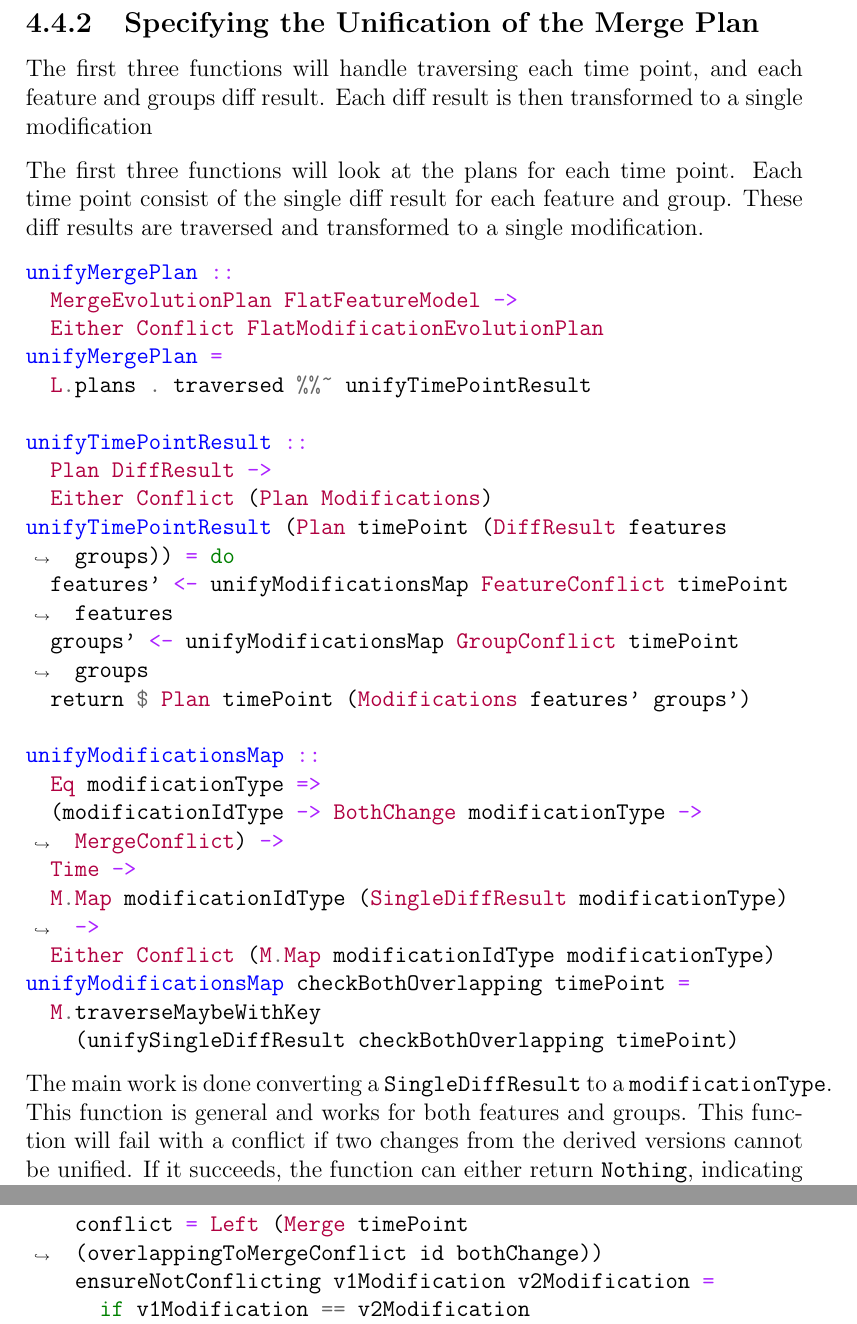
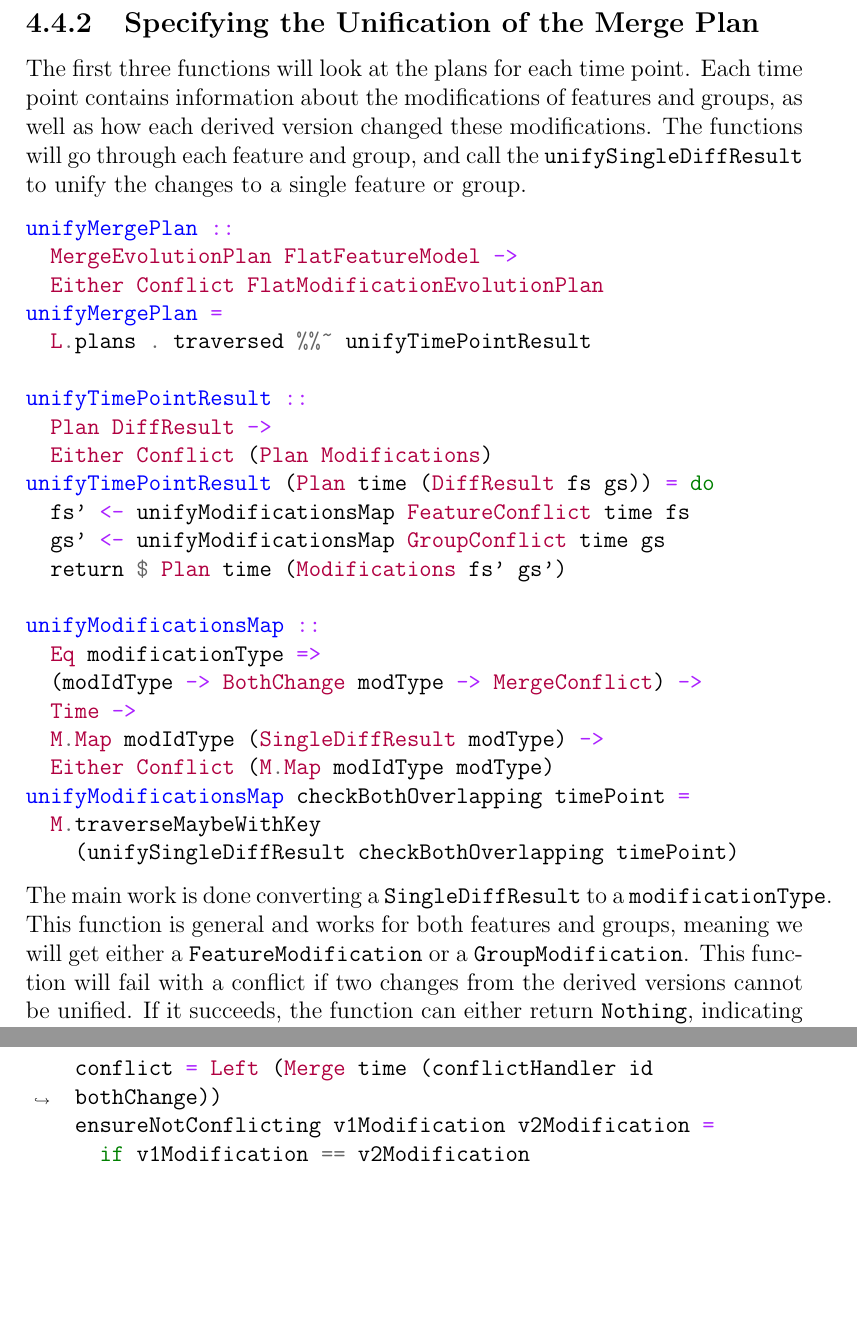
Before and after one commit to eirikhalvard/master-thesis, a LaTeX thesis (thesis/src/thesis.tex): two parts of pages 60 and 62 of 68 before the commit and two parts of pages 60 and 62 of 67 after it, joined at a grey line, cut so that both start at the same text, the shorter picture padded with empty space. Compiled offline with pdfLaTeX; a LaTeX package or settings file that is missing is left out.

Commit message:
small changes to unify merge section

```diff
--- a/thesis/src/thesis.tex
+++ b/thesis/src/thesis.tex
@@ -1403,9 +1403,7 @@ To achieve this without to much bloat, we will leverage Haskell's powerful type
 \subsection{Specifying the Unification of the Merge Plan}%
 \label{sub:specifying_the_unification_of_the_merge_plan}
 
-The first three functions will handle traversing each time point, and each feature and groups diff result. Each diff result is then transformed to a single modification
-
-The first three functions will look at the plans for each time point. Each time point consist of the single diff result for each feature and group. These diff results are traversed and transformed to a single modification.
+The first three functions will look at the plans for each time point. Each time point contains information about the modifications of features and groups, as well as how each derived version changed these modifications. The functions will go through each feature and group, and call the \texttt{unifySingleDiffResult} to unify the changes to a single feature or group.
 
 \begin{minted}[breaklines]{haskell}
 unifyMergePlan ::
@@ -1417,34 +1415,34 @@ unifyMergePlan =
 unifyTimePointResult ::
   Plan DiffResult ->
   Either Conflict (Plan Modifications)
-unifyTimePointResult (Plan timePoint (DiffResult features groups)) = do
-  features' <- unifyModificationsMap FeatureConflict timePoint features
-  groups' <- unifyModificationsMap GroupConflict timePoint groups
-  return $ Plan timePoint (Modifications features' groups')
+unifyTimePointResult (Plan time (DiffResult fs gs)) = do
+  fs' <- unifyModificationsMap FeatureConflict time fs
+  gs' <- unifyModificationsMap GroupConflict time gs
+  return $ Plan time (Modifications fs' gs')
 
 unifyModificationsMap ::
   Eq modificationType =>
-  (modificationIdType -> BothChange modificationType -> MergeConflict) ->
+  (modIdType -> BothChange modType -> MergeConflict) ->
   Time ->
-  M.Map modificationIdType (SingleDiffResult modificationType) ->
-  Either Conflict (M.Map modificationIdType modificationType)
+  M.Map modIdType (SingleDiffResult modType) ->
+  Either Conflict (M.Map modIdType modType)
 unifyModificationsMap checkBothOverlapping timePoint =
   M.traverseMaybeWithKey
     (unifySingleDiffResult checkBothOverlapping timePoint)
 \end{minted}
 
-The main work is done converting a \texttt{SingleDiffResult} to a \texttt{modificationType}. This function is general and works for both features and groups. This function will fail with a conflict if two changes from the derived versions cannot be unified. If it succeeds, the function can either return \texttt{Nothing}, indicating that an modification were removed and should not occur in the merged evolution plan, or we return \texttt{Just modification} if a modification should occur in the merged plan.
+The main work is done converting a \texttt{SingleDiffResult} to a \texttt{modificationType}. This function is general and works for both features and groups, meaning we will get either a \texttt{FeatureModification} or a \texttt{GroupModification}. This function will fail with a conflict if two changes from the derived versions cannot be unified. If it succeeds, the function can either return \texttt{Nothing}, indicating that an modification were removed and should not occur in the merged evolution plan, or we return \texttt{Just modification} if a modification should occur in the merged plan.
 
 \begin{minted}[breaklines]{haskell}
 unifySingleDiffResult ::
-  Eq modificationType =>
-  (modificationIdType -> BothChange modificationType -> MergeConflict) ->
+  Eq modType =>
+  (modIdType -> BothChange modType -> MergeConflict) ->
   Time ->
-  modificationIdType ->
-  SingleDiffResult modificationType ->
-  Either Conflict (Maybe modificationType)
-unifySingleDiffResult overlappingToMergeConflict timePoint id singleDiffResult =
-  case singleDiffResult of
+  modIdType ->
+  SingleDiffResult modType ->
+  Either Conflict (Maybe modType)
+unifySingleDiffResult conflictHandler time id diffResult =
+  case diffResult of
     NoChange baseModification ->
       Right (Just baseModification)
     ChangedInOne version (OneChangeWithBase baseModification RemovedModification) ->
@@ -1455,8 +1453,8 @@ unifySingleDiffResult overlappingToMergeConflict timePoint id singleDiffResult =
       Right (Just derivedModification)
     ChangedInBoth bothChange ->
       checkOverlappingChanges
-        overlappingToMergeConflict
-        timePoint
+        conflictHandler
+        time
         id
         bothChange
 \end{minted}
@@ -1465,6 +1463,10 @@ In case both versions changed a feature or group modification, we only want to r
 
 \begin{minted}[breaklines]{haskell}
 checkOverlappingChanges ::
-  Eq modificationType =>
-  (modificationIdType -> BothChange modificationType -> MergeConflict) ->
+  Eq modType =>
+  (modIdType -> BothChange modType -> MergeConflict) ->
   Time ->
+  modIdType ->
+  BothChange modType ->
+  Either Conflict (Maybe modType)
+checkOverlappingChanges conflictHandler time id bothChange =
@@ -1482,7 +1480,7 @@ checkOverlappingChanges overlappingToMergeConflict timePoint id bothChange =
     BothChangeWithBase{} ->
       conflict
   where
-    conflict = Left (Merge timePoint (overlappingToMergeConflict id bothChange))
+    conflict = Left (Merge time (conflictHandler id bothChange))
     ensureNotConflicting v1Modification v2Modification =
       if v1Modification == v2Modification
         then Right (Just v1Modification)
```
Also changed, not shown: thesis/src/thesis.pdf, thesis/src/thesis.tex (13 more changed lines).
